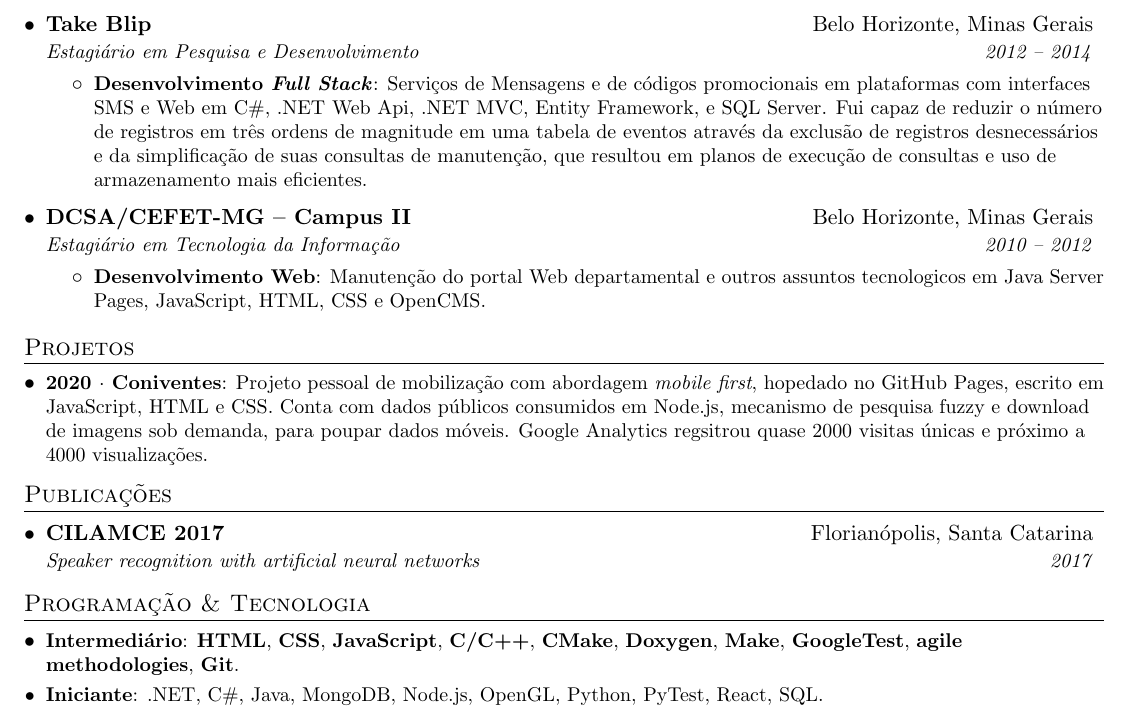
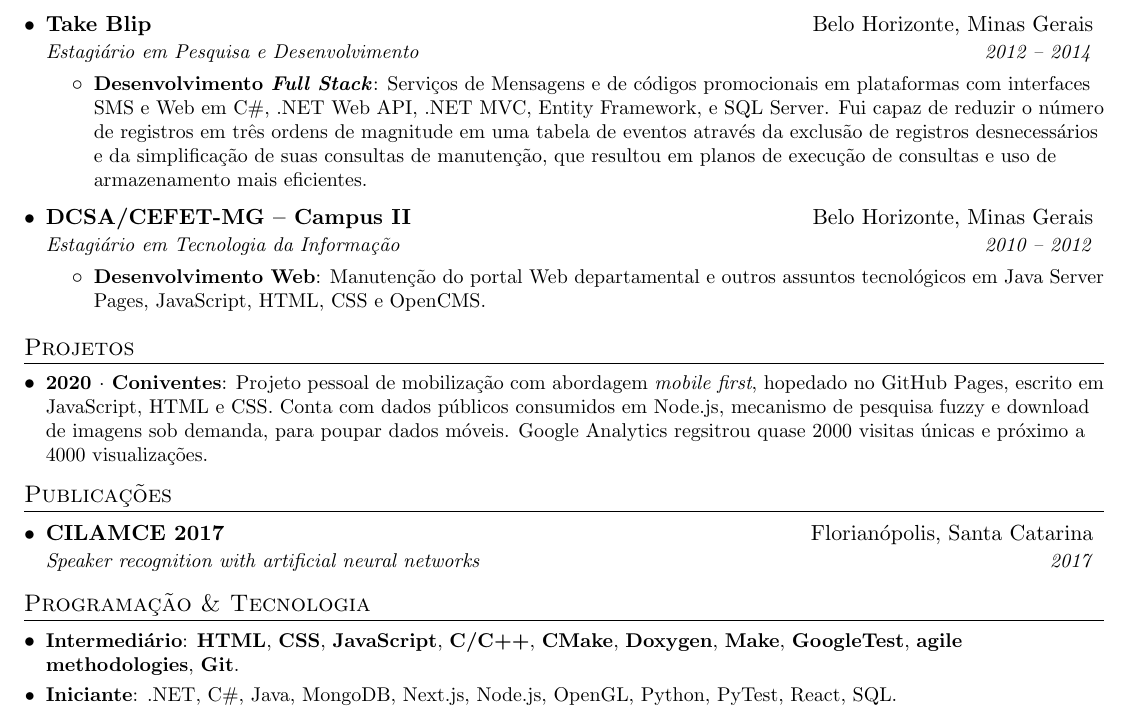
Before and after one commit to cognocoder/resume.ptbr, a LaTeX document (main.tex): part of the page, cut so that both start at the same text. Compiled offline with pdfLaTeX.

Commit message:
Update resume information

```diff
--- a/main.tex
+++ b/main.tex
@@ -72,7 +72,7 @@
       \resumeItemListStart
         \resumeItem{Desenvolvimento \textit{Full Stack}}{Serviços de Mensagens
           e de códigos promocionais em plataformas com interfaces SMS e Web em
-          C\#, {.NET} Web Api, {.NET} MVC, Entity Framework, e SQL Server.
+          C\#, {.NET} Web API, {.NET} MVC, Entity Framework, e SQL Server.
           Fui capaz de reduzir o número de registros em três ordens de magnitude
           em uma tabela de eventos através da exclusão de registros
           desnecessários e da simplificação de suas consultas de manutenção, que
@@ -85,7 +85,7 @@
       {Estagiário em Tecnologia da Informação}{2010 -- 2012}
       \resumeItemListStart
         \resumeItem{Desenvolvimento Web}{Manutenção do portal Web departamental
-          e outros assuntos tecnologicos em Java Server Pages, JavaScript,
+          e outros assuntos tecnológicos em Java Server Pages, JavaScript,
           HTML, CSS e OpenCMS.}
       \resumeItemListEnd
   \resumeSubHeadingListEnd
@@ -114,8 +114,8 @@
       \textbf{HTML}, \textbf{CSS}, \textbf{JavaScript}, \textbf{C/C++},
       \textbf{CMake}, \textbf{Doxygen}, \textbf{Make}, \textbf{GoogleTest},
       \textbf{agile methodologies}, \textbf{Git}.}
-    \resumeSubItem{Iniciante}{.NET, C\#, Java, MongoDB, Node.js, OpenGL, Python,
-      PyTest, React, SQL.}
+    \resumeSubItem{Iniciante}{.NET, C\#, Java, MongoDB, Next.js, Node.js,
+      OpenGL, Python, PyTest, React, SQL.}
   \resumeSubHeadingListEnd
 
 \end{document}
```
